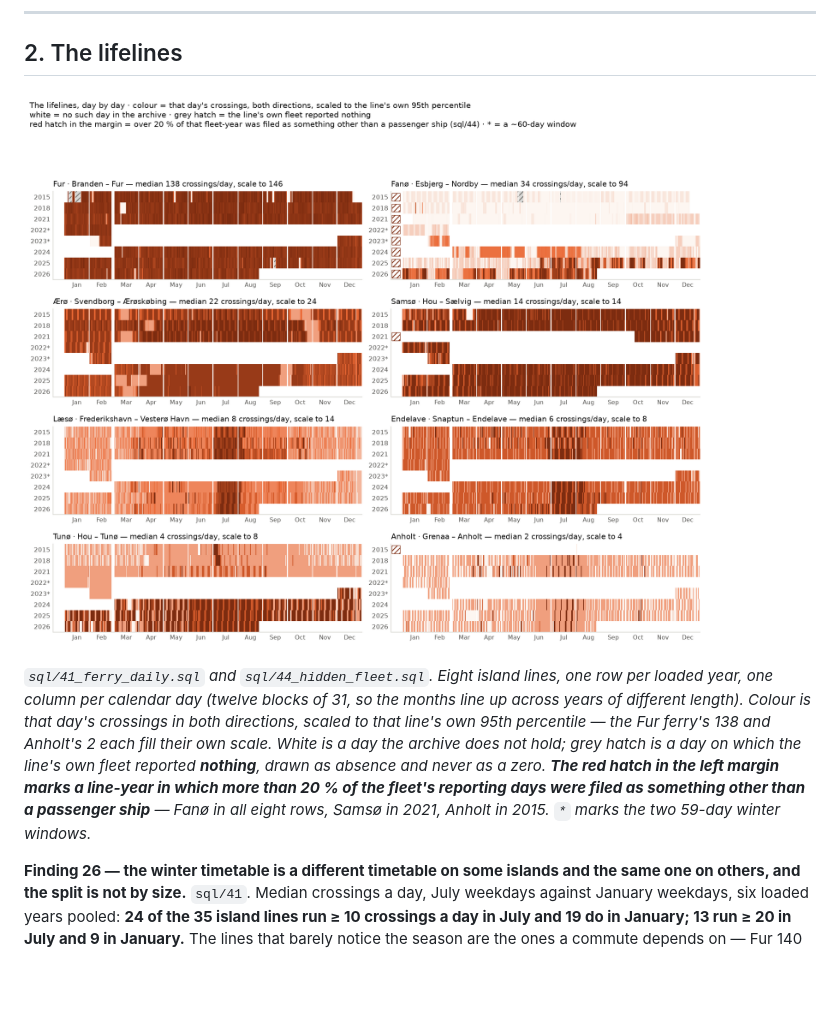
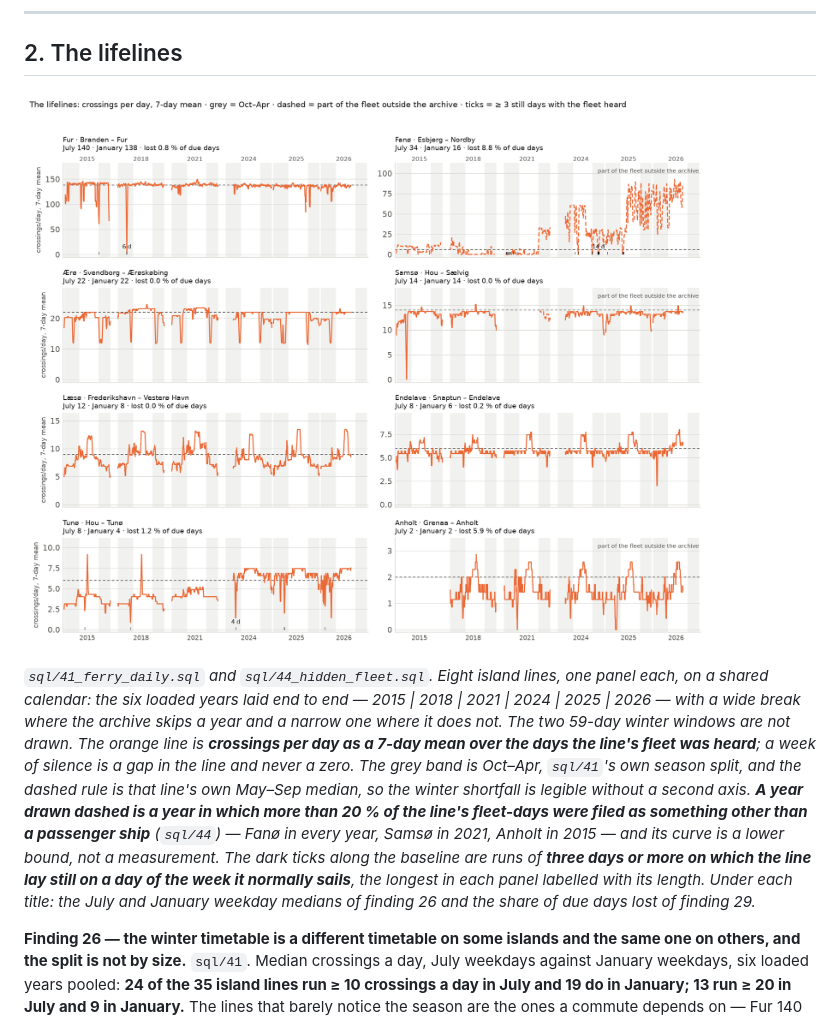
Before and after one commit to Maksim-Burtsev/seafolk, a Markdown page: notes/ch03-findings.md, the part around one of its changes. Drawn GitHub-style; pictures changed too: notes/img/ch03-lifelines.png; blank space fills up the shorter version.

```diff
--- a/notes/ch03-findings.md
+++ b/notes/ch03-findings.md
@@ -164,15 +164,20 @@ order shows up as two changed integers rather than as a plausible chart.
 
 *`sql/41_ferry_daily.sql` and `sql/44_hidden_fleet.sql`. Eight island lines, one
-row per loaded year, one column per calendar day (twelve blocks of 31, so the
-months line up across years of different length). Colour is that day's
-crossings in both directions, scaled to that line's own 95th percentile — the
-Fur ferry's 138 and Anholt's 2 each fill their own scale. White is a day the
-archive does not hold; grey hatch is a day on which the line's own fleet
-reported **nothing**, drawn as absence and never as a zero. **The red hatch in
-the left margin marks a line-year in which more than 20 % of the fleet's
-reporting days were filed as something other than a passenger ship** — Fanø in
-all eight rows, Samsø in 2021, Anholt in 2015. `*` marks the two 59-day winter
-windows.*
+panel each, on a shared calendar: the six loaded years laid end to end —
+2015 | 2018 | 2021 | 2024 | 2025 | 2026 — with a wide break where the archive
+skips a year and a narrow one where it does not. The two 59-day winter windows
+are not drawn. The orange line is **crossings per day as a 7-day mean over the
+days the line's fleet was heard**; a week of silence is a gap in the line and
+never a zero. The grey band is Oct–Apr, `sql/41`'s own season split, and the
+dashed rule is that line's own May–Sep median, so the winter shortfall is
+legible without a second axis. **A year drawn dashed is a year in which more
+than 20 % of the line's fleet-days were filed as something other than a
+passenger ship** (`sql/44`) — Fanø in every year, Samsø in 2021, Anholt in 2015
+— and its curve is a lower bound, not a measurement. The dark ticks along the
+baseline are runs of **three days or more on which the line lay still on a day
+of the week it normally sails**, the longest in each panel labelled with its
+length. Under each title: the July and January weekday medians of finding 26
+and the share of due days lost of finding 29.*
 
 **Finding 26 — the winter timetable is a different timetable on some islands
 and the same one on others, and the split is not by size.** `sql/41`. Median
```
Also changed, not shown: other parts of notes/ch03-findings.md (+1 -1 lines), docs/STATUS.md (+5 -0 lines), 1 other file.
